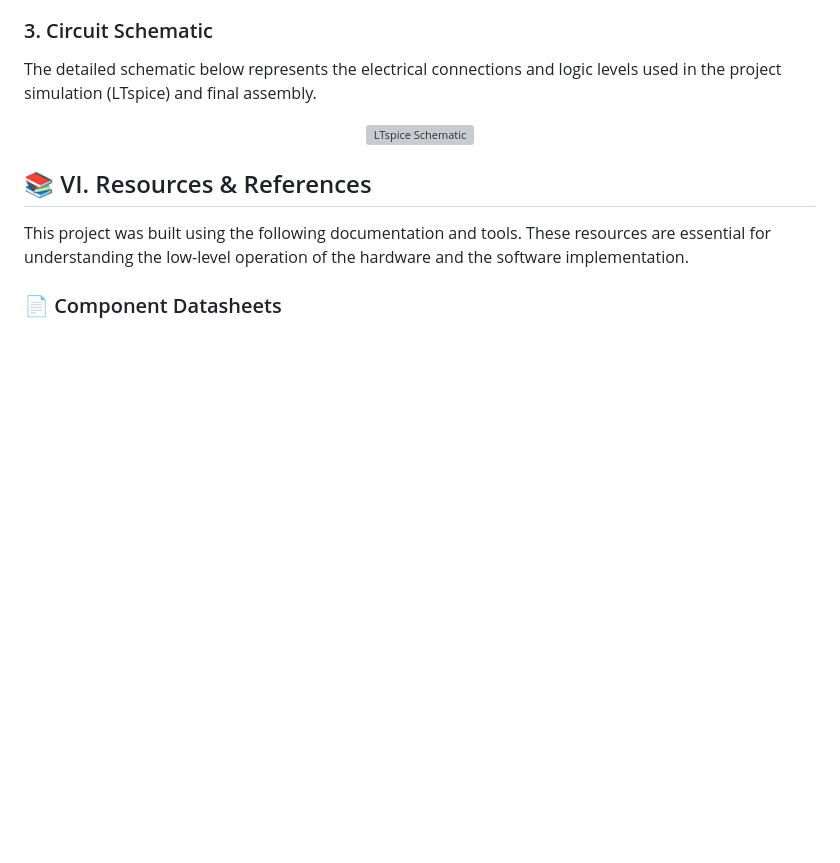
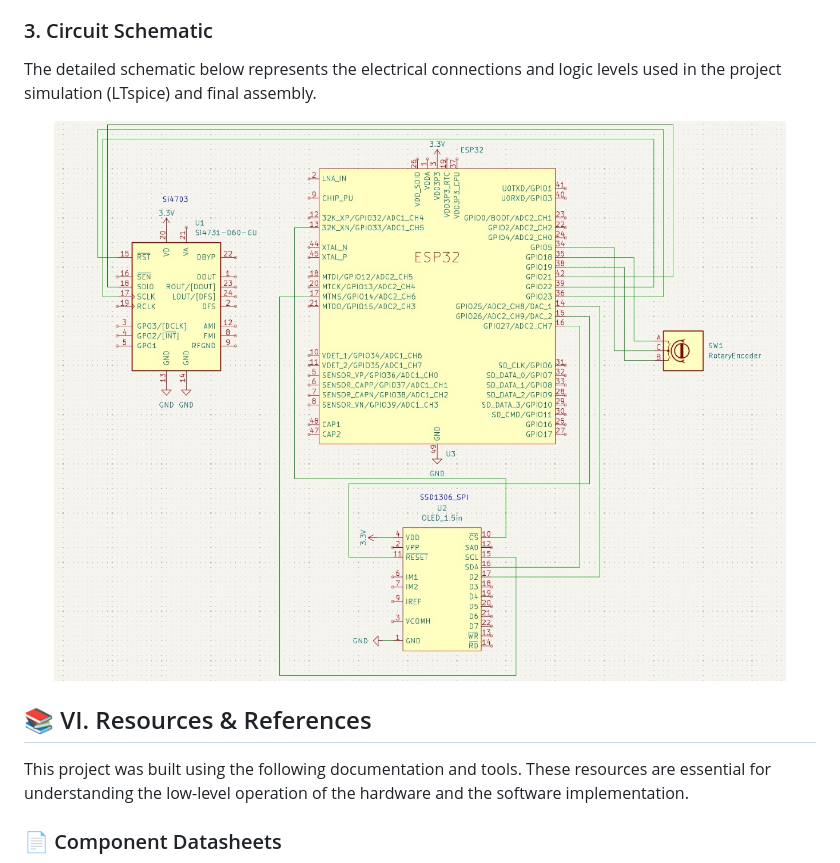
Before and after one commit to PaulNicoara252/FM-radio-receiver-with-digital-tuning, a Markdown page: README.md, the part around the change. Drawn GitHub-style; blank space fills up the shorter version; grey boxes are pictures that could not be loaded.

```diff
--- a/README.md
+++ b/README.md
@@ -154,7 +154,7 @@ https://github.com/user-attachments/assets/2bfd630c-2b35-4ec9-9f3d-a8fa236a6961
 The detailed schematic below represents the electrical connections and logic levels used in the project simulation (LTspice) and final assembly.
 
 <div align="center">
-  <img src="./docs/schematic.png" width="800" alt="LTspice Schematic">
+  <img src="./docs/Schematic.png" width="800" alt="LTspice Schematic">
 </div>
 
 
```
